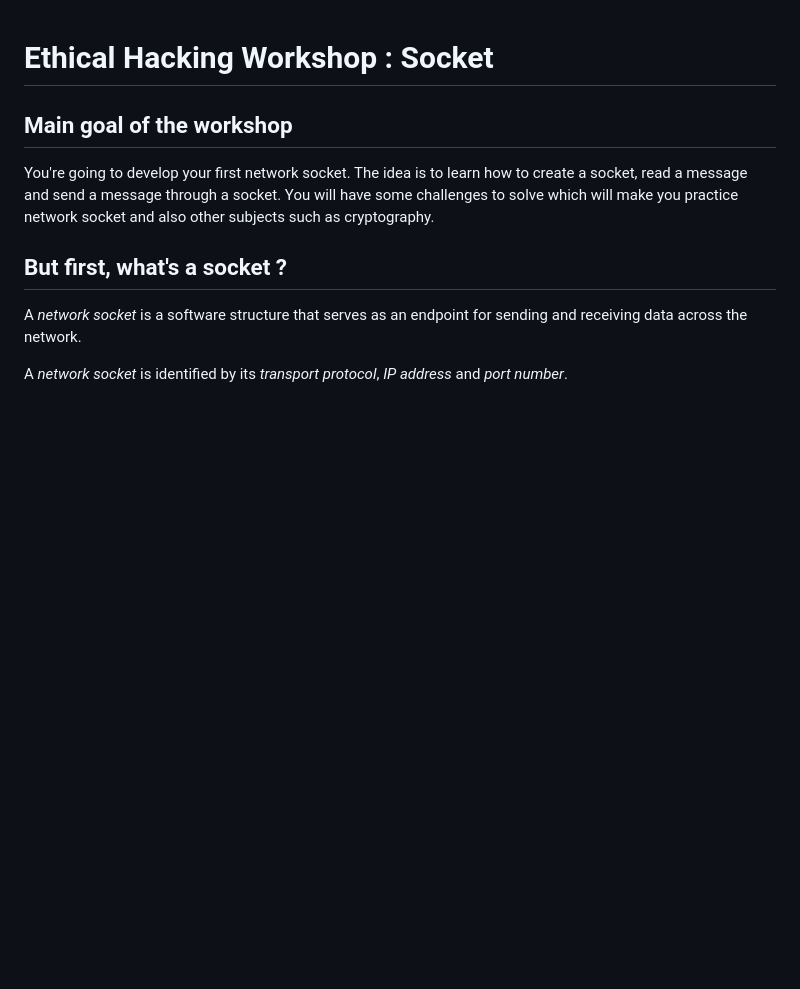
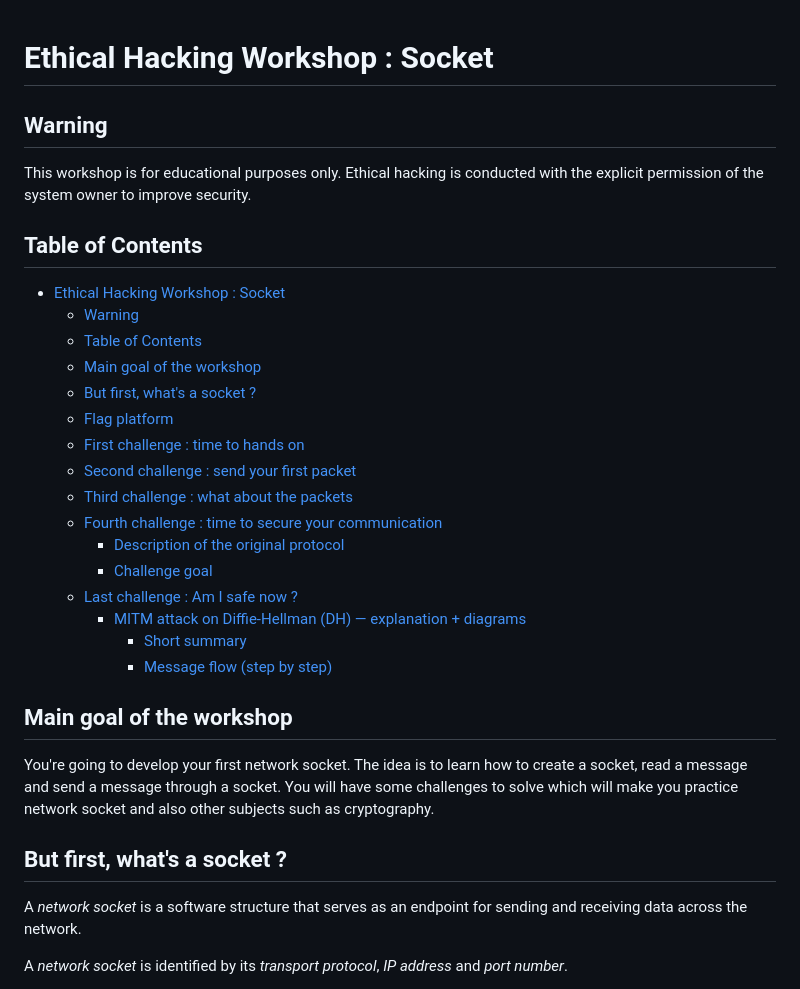
Before and after one commit to wocsa/WOCSA_Ethical_Hacking_Workshop, a Markdown page: Network/SocketWorkshop/README.md, the part around the change printed below. GitHub-like rendering; blank space fills up the shorter version.

Commit message:
update table of content

```diff
--- a/Network/SocketWorkshop/README.md
+++ b/Network/SocketWorkshop/README.md
@@ -1,4 +1,26 @@
 # Ethical Hacking Workshop : Socket
+
+## Warning
+This workshop is for educational purposes only. Ethical hacking is conducted with the explicit permission of the system owner to improve security.
+
+## Table of Contents
+
+- [Ethical Hacking Workshop : Socket](#ethical-hacking-workshop--socket)
+  - [Warning](#warning)
+  - [Table of Contents](#table-of-contents)
+  - [Main goal of the workshop](#main-goal-of-the-workshop)
+  - [But first, what's a socket ?](#but-first-whats-a-socket-)
+  - [Flag platform](#flag-platform)
+  - [First challenge : time to hands on](#first-challenge--time-to-hands-on)
+  - [Second challenge : send your first packet](#second-challenge--send-your-first-packet)
+  - [Third challenge : what about the packets](#third-challenge--what-about-the-packets)
+  - [Fourth challenge : time to secure your communication](#fourth-challenge--time-to-secure-your-communication)
+    - [Description of the original protocol](#description-of-the-original-protocol)
+    - [Challenge goal](#challenge-goal)
+  - [Last challenge : Am I safe now ?](#last-challenge--am-i-safe-now-)
+    - [MITM attack on Diffie‑Hellman (DH) — explanation + diagrams](#mitm-attack-on-diffiehellman-dh--explanation--diagrams)
+      - [Short summary](#short-summary)
+      - [Message flow (step by step)](#message-flow-step-by-step)
 
 ## Main goal of the workshop
 
```
Also changed, not shown: other parts of Network/SocketWorkshop/README.md (+0 -4 lines).
